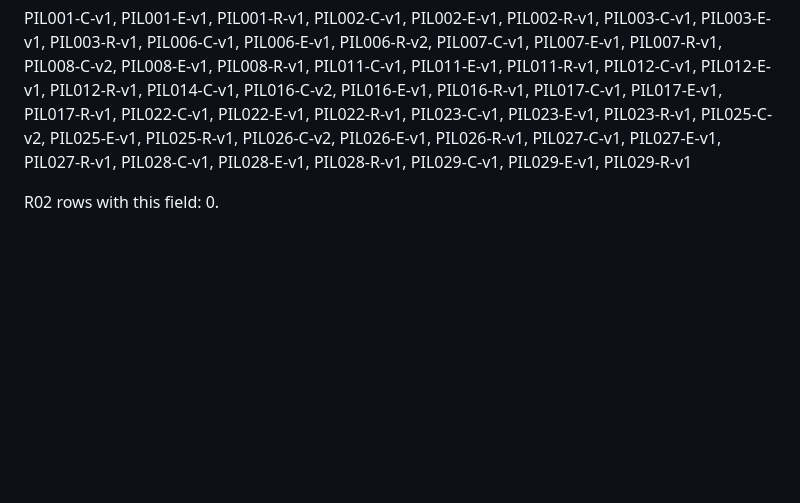
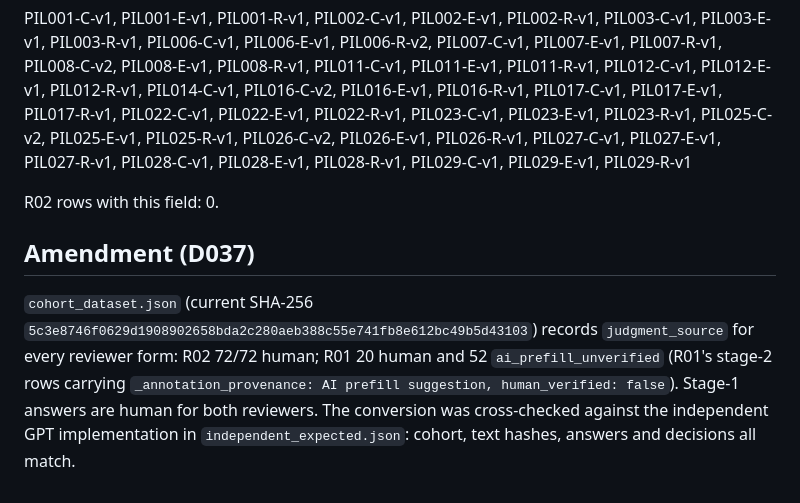
Before and after one commit to Divyansh1128/Hinglish, a Markdown page: pilot_original/FROZEN.md, the part around the change. Rendered like a GitHub page; blank space fills up the shorter version.

Commit message:
FROZEN.md: record judgment_source amendment and cross-check

```diff
--- a/pilot_original/FROZEN.md
+++ b/pilot_original/FROZEN.md
@@ -52,3 +52,6 @@ The official `R01_stage2_responses.json` carries a field `_annotation_provenance
 PIL001-C-v1, PIL001-E-v1, PIL001-R-v1, PIL002-C-v1, PIL002-E-v1, PIL002-R-v1, PIL003-C-v1, PIL003-E-v1, PIL003-R-v1, PIL006-C-v1, PIL006-E-v1, PIL006-R-v2, PIL007-C-v1, PIL007-E-v1, PIL007-R-v1, PIL008-C-v2, PIL008-E-v1, PIL008-R-v1, PIL011-C-v1, PIL011-E-v1, PIL011-R-v1, PIL012-C-v1, PIL012-E-v1, PIL012-R-v1, PIL014-C-v1, PIL016-C-v2, PIL016-E-v1, PIL016-R-v1, PIL017-C-v1, PIL017-E-v1, PIL017-R-v1, PIL022-C-v1, PIL022-E-v1, PIL022-R-v1, PIL023-C-v1, PIL023-E-v1, PIL023-R-v1, PIL025-C-v2, PIL025-E-v1, PIL025-R-v1, PIL026-C-v2, PIL026-E-v1, PIL026-R-v1, PIL027-C-v1, PIL027-E-v1, PIL027-R-v1, PIL028-C-v1, PIL028-E-v1, PIL028-R-v1, PIL029-C-v1, PIL029-E-v1, PIL029-R-v1
 
 R02 rows with this field: 0.
+
+## Amendment (D037)
+`cohort_dataset.json` (current SHA-256 `5c3e8746f0629d1908902658bda2c280aeb388c55e741fb8e612bc49b5d43103`) records `judgment_source` for every reviewer form: R02 72/72 human; R01 20 human and 52 `ai_prefill_unverified` (R01's stage-2 rows carrying `_annotation_provenance: AI prefill suggestion, human_verified: false`). Stage-1 answers are human for both reviewers. The conversion was cross-checked against the independent GPT implementation in `independent_expected.json`: cohort, text hashes, answers and decisions all match.
```
